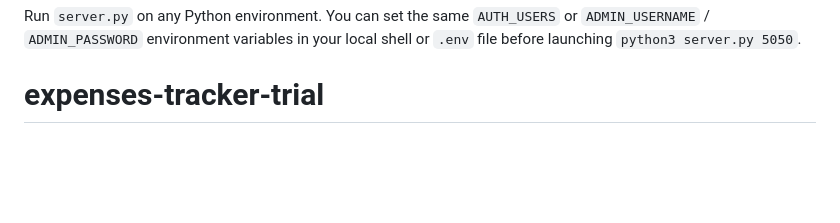
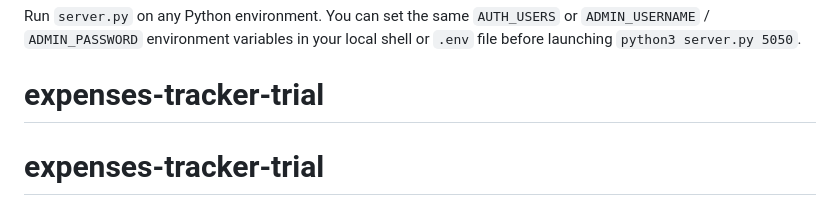
Before and after one commit to reynaldi77/expenses-tracker-trial, a Markdown page: README.md, the part around the change. Drawn GitHub-style; blank space fills up the shorter version.

```diff
--- a/README.md
+++ b/README.md
@@ -115,3 +115,4 @@ When submitted, `POST /api/login` verifies credentials against these Vercel Envi
 ### Local Server Deployment (`server.py`)
 Run `server.py` on any Python environment. You can set the same `AUTH_USERS` or `ADMIN_USERNAME` / `ADMIN_PASSWORD` environment variables in your local shell or `.env` file before launching `python3 server.py 5050`.
 # expenses-tracker-trial
+# expenses-tracker-trial
```
